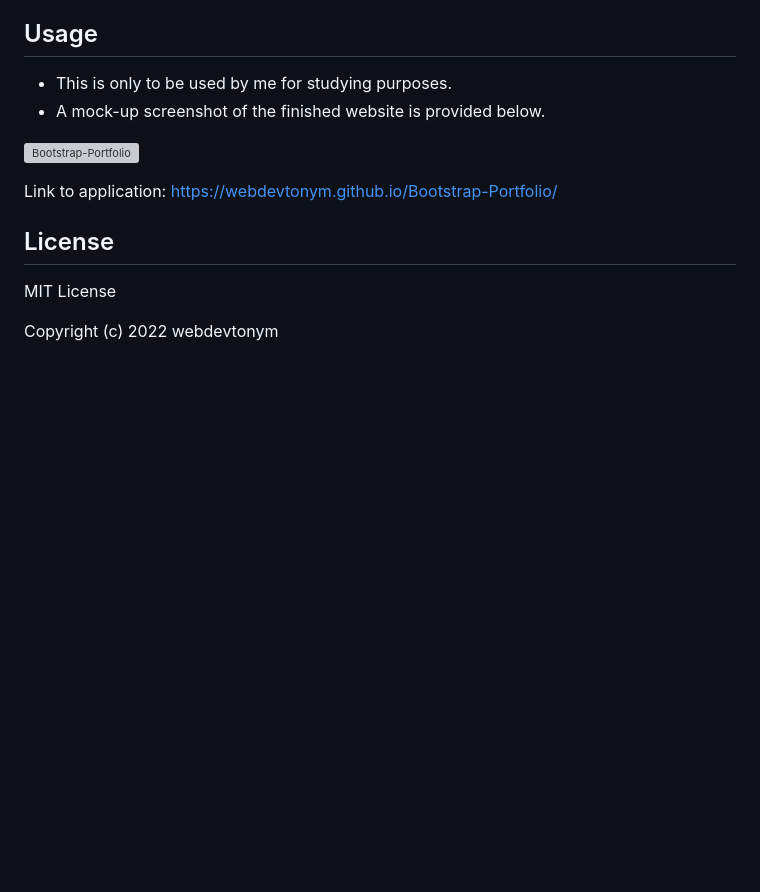
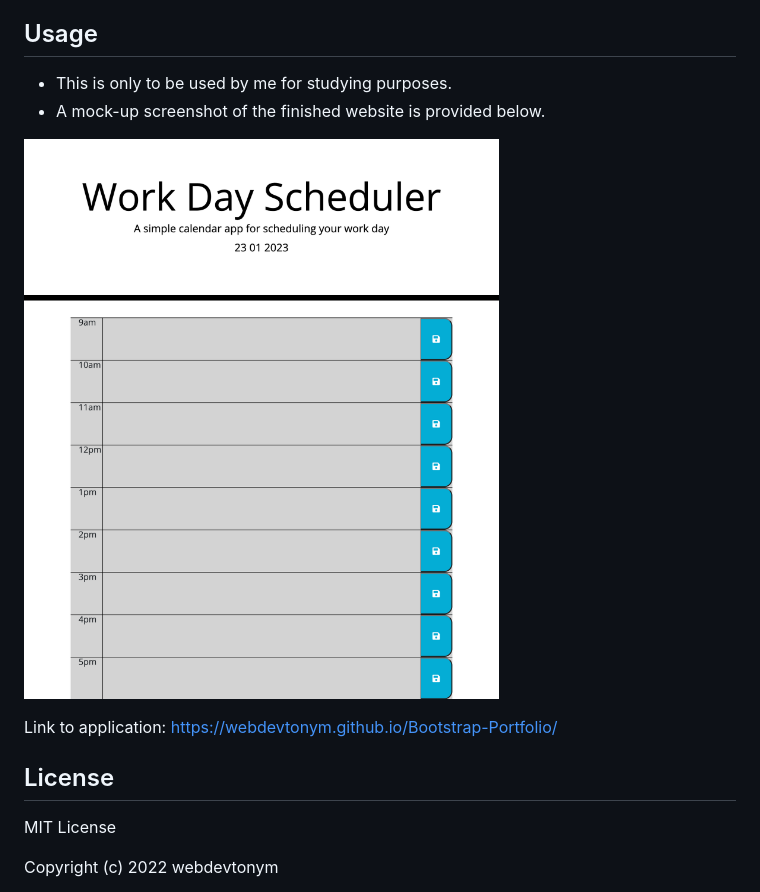
Before and after one commit to webdevtonym/plan-your-day, a Markdown page: README.md, the part around the change. Rendered like a GitHub page; pictures changed too: images/workDayScheduler.png (added); blank space fills up the shorter version; grey boxes are pictures that could not be loaded.

Commit message:
added readme info

```diff
--- a/README.md
+++ b/README.md
@@ -8,7 +8,7 @@
 - This is only to be used by me for studying purposes.
 - A mock-up screenshot of the finished website is provided below.
 
-![Bootstrap-Portfolio](/images/mills-portfolio.png)
+![](/images/workDayScheduler.png)
 
 Link to application: https://webdevtonym.github.io/Bootstrap-Portfolio/
 
```
Also changed, not shown: 3 other files.
